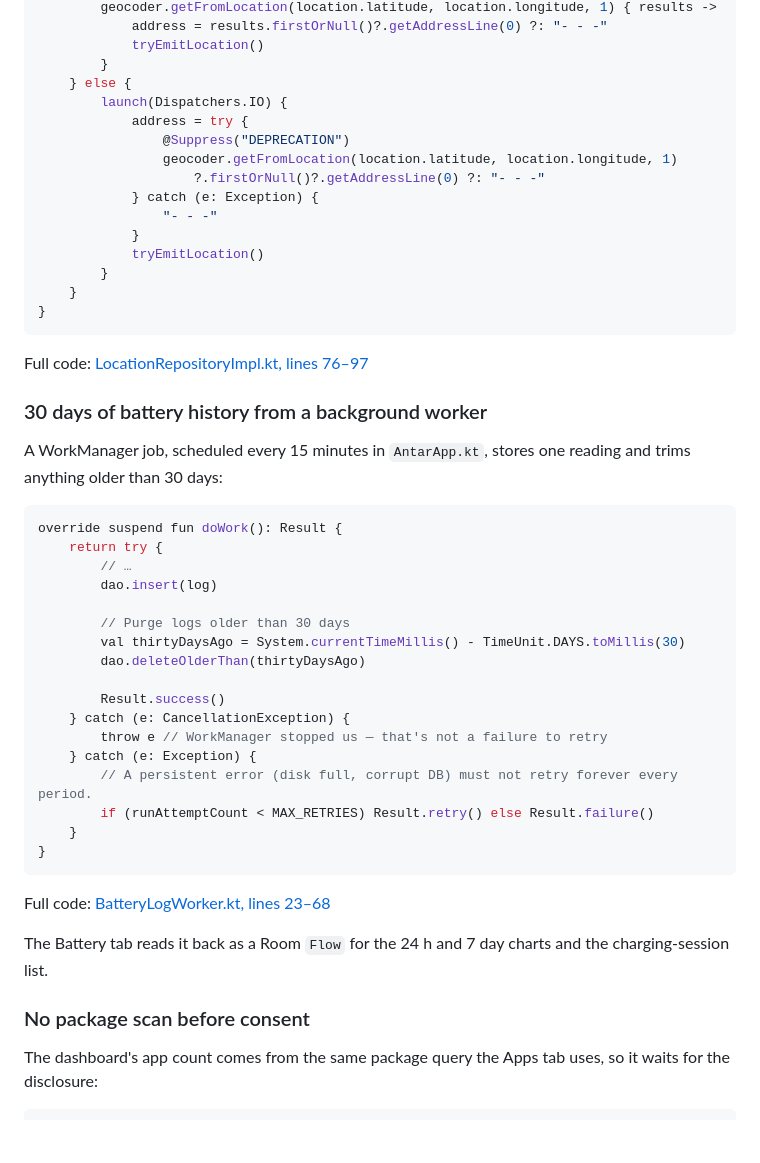
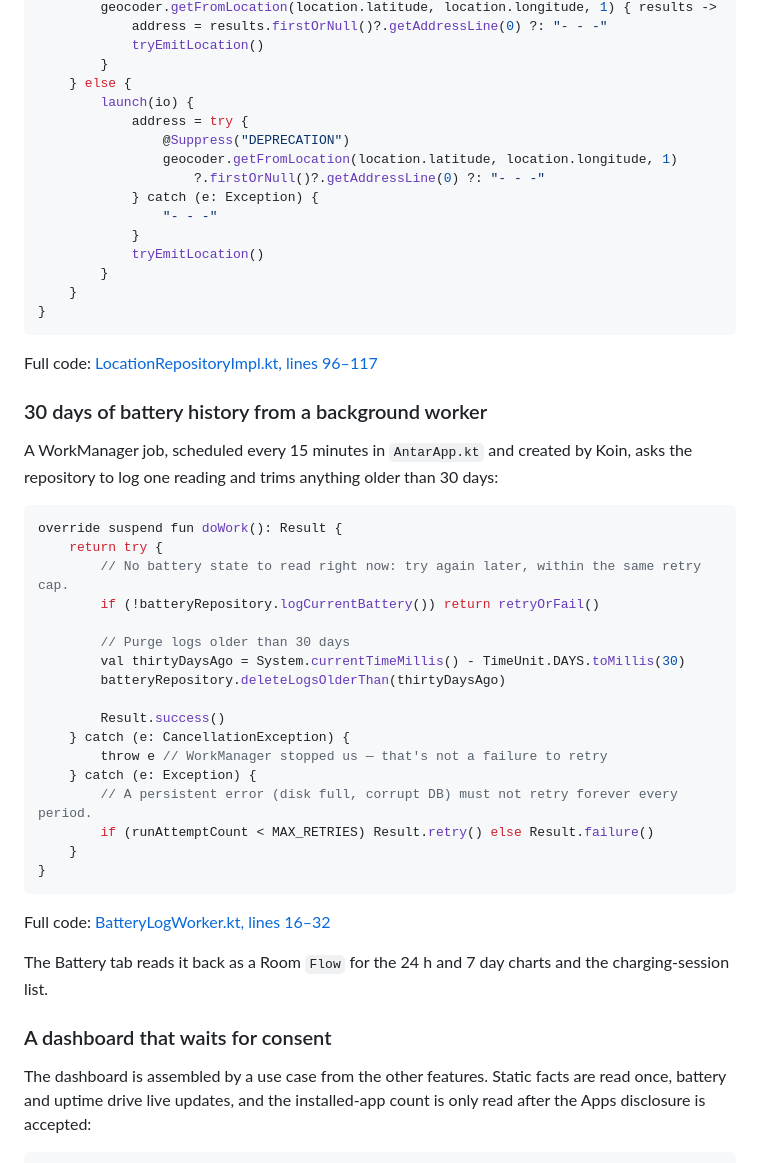
Before and after one commit to ashokvarmamatta/ANTAR, a Markdown page: README.md, the part around one of its changes. GitHub-like rendering; blank space fills up the shorter version.

````diff
--- a/README.md
+++ b/README.md
@@ -152,7 +158,7 @@ fun geocodeIfMoved(location: AndroidLocation) {
             tryEmitLocation()
         }
     } else {
-        launch(Dispatchers.IO) {
+        launch(io) {
             address = try {
                 @Suppress("DEPRECATION")
                 geocoder.getFromLocation(location.latitude, location.longitude, 1)
@@ -165,22 +171,22 @@ fun geocodeIfMoved(location: AndroidLocation) {
     }
 }
 ```
-Full code: [LocationRepositoryImpl.kt, lines 76–97](app/src/main/java/com/ashes/dev/works/system/core/internals/antar/data/repository/LocationRepositoryImpl.kt#L76-L97)
+Full code: [LocationRepositoryImpl.kt, lines 96–117](app/src/main/java/com/ashes/dev/works/system/core/internals/antar/data/repository/LocationRepositoryImpl.kt#L96-L117)
 
 ### 30 days of battery history from a background worker
-A WorkManager job, scheduled every 15 minutes in `AntarApp.kt`, stores one reading and trims anything older than
-30 days:
+A WorkManager job, scheduled every 15 minutes in `AntarApp.kt` and created by Koin, asks the repository to log one
+reading and trims anything older than 30 days:
 
 <!-- src: app/src/main/java/com/ashes/dev/works/system/core/internals/antar/data/worker/BatteryLogWorker.kt -->
 ```kotlin
 override suspend fun doWork(): Result {
     return try {
-        // …
-        dao.insert(log)
+        // No battery state to read right now: try again later, within the same retry cap.
+        if (!batteryRepository.logCurrentBattery()) return retryOrFail()
 
         // Purge logs older than 30 days
         val thirtyDaysAgo = System.currentTimeMillis() - TimeUnit.DAYS.toMillis(30)
-        dao.deleteOlderThan(thirtyDaysAgo)
+        batteryRepository.deleteLogsOlderThan(thirtyDaysAgo)
 
         Result.success()
     } catch (e: CancellationException) {
@@ -191,10 +197,11 @@ override suspend fun doWork(): Result {
     }
 }
 ```
-Full code: [BatteryLogWorker.kt, lines 23–68](app/src/main/java/com/ashes/dev/works/system/core/internals/antar/data/worker/BatteryLogWorker.kt#L23-L68)
+Full code: [BatteryLogWorker.kt, lines 16–32](app/src/main/java/com/ashes/dev/works/system/core/internals/antar/data/worker/BatteryLogWorker.kt#L16-L32)
 
 The Battery tab reads it back as a Room `Flow` for the 24 h and 7 day charts and the charging-session list.
 
-### No package scan before consent
-The dashboard's app count comes from the same package query the Apps tab uses, so it waits for the disclosure:
+### A dashboard that waits for consent
+The dashboard is assembled by a use case from the other features. Static facts are read once, battery and uptime
+drive live updates, and the installed-app count is only read after the Apps disclosure is accepted:
 
````
Also changed, not shown: other parts of README.md (+58 -43 lines).
